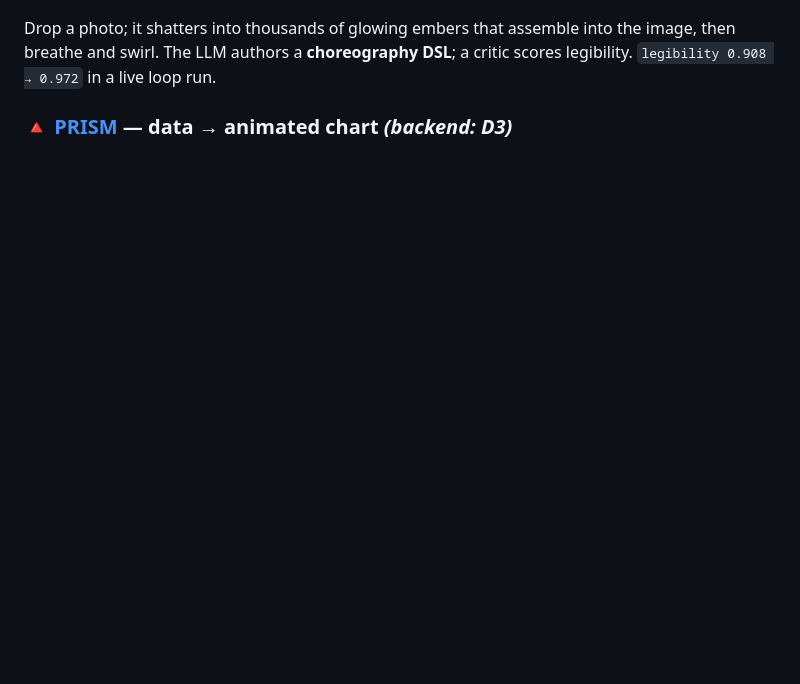
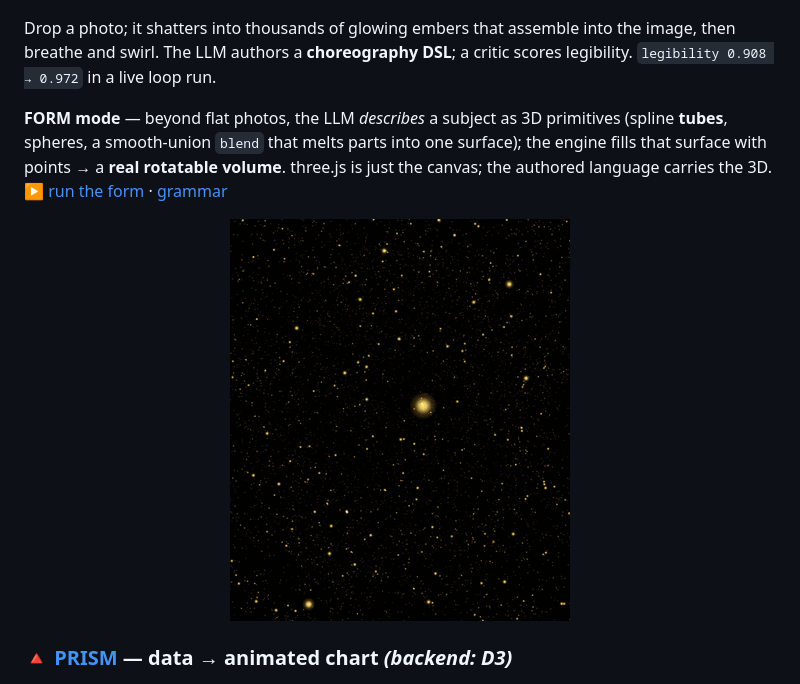
Before and after one commit to AnYejun/prometheus, a Markdown page: README.md, the part around the change. Rendered like a GitHub page; pictures changed too: assets/figure.gif (added); blank space fills up the shorter version.

```diff
--- a/README.md
+++ b/README.md
@@ -48,6 +48,13 @@ Drop a photo; it shatters into thousands of glowing embers that assemble into th
 image, then breathe and swirl. The LLM authors a **choreography DSL**; a critic
 scores legibility. `legibility 0.908 → 0.972` in a live loop run.
 
+**FORM mode** — beyond flat photos, the LLM *describes* a subject as 3D primitives
+(spline **tubes**, spheres, a smooth-union `blend` that melts parts into one
+surface); the engine fills that surface with points → a **real rotatable volume**.
+three.js is just the canvas; the authored language carries the 3D.
+[▶ run the form](https://anyejun.github.io/prometheus/skills/pyre/engine/index.html?scene=../shows/figure.json) · [grammar](skills/pyre/dsl/FORM.md)
+<p align="center"><img src="assets/figure.gif" alt="PYRE FORM — points assemble into a described 3D figure, then rotate" width="340"></p>
+
 ### 🔺 [PRISM](skills/prism) — data → animated chart  *(backend: D3)*
 <p align="center"><img src="assets/prism.gif" alt="PRISM — bars grow into a chart" width="600"></p>
 
```
Also changed, not shown: 2 other files.
